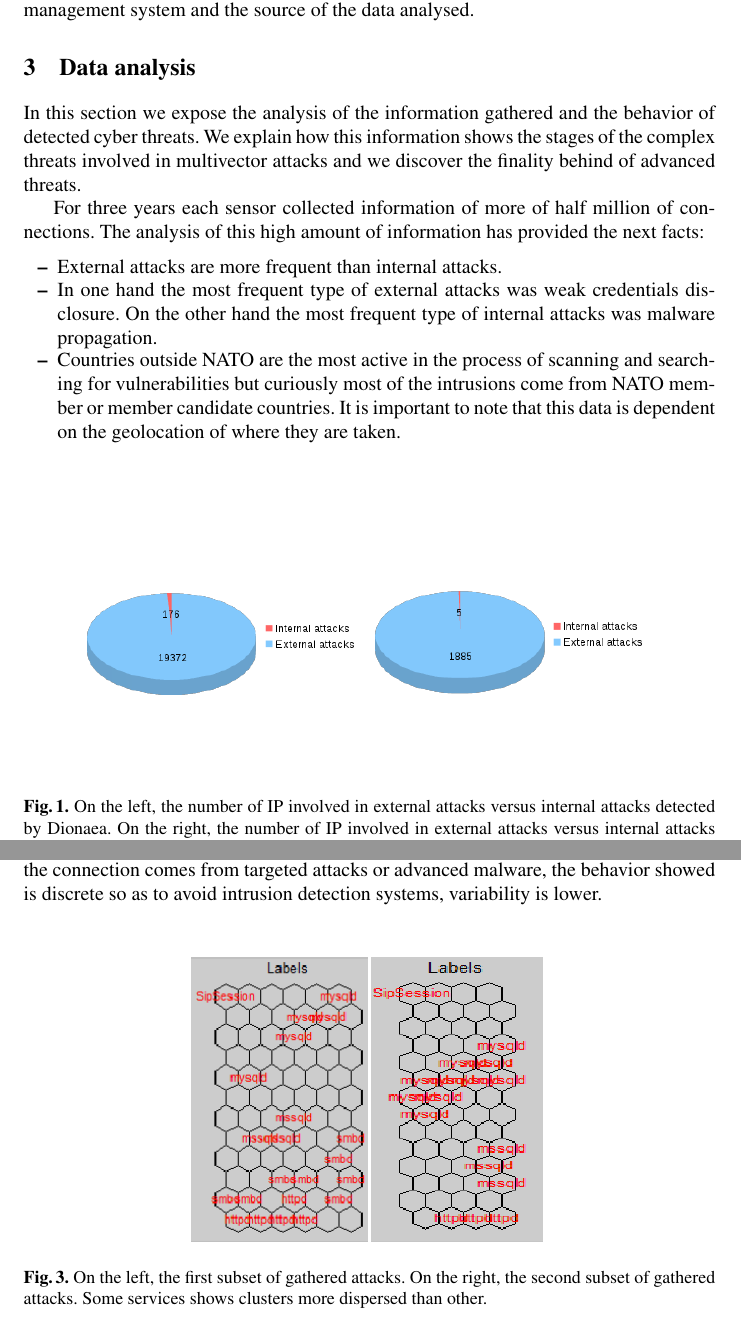
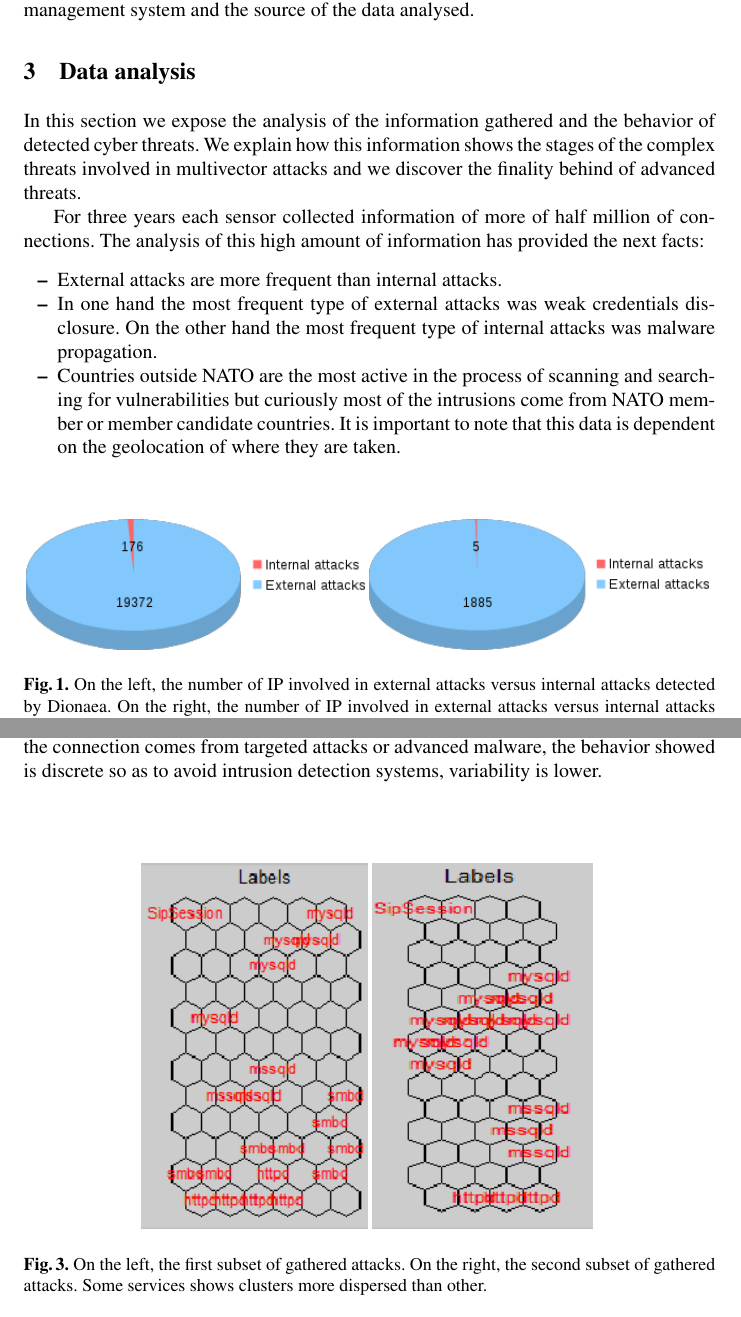
Before and after one commit to geneura-papers/2015_honey, a LaTeX thesis (articuloHoneypot.tex): two parts of pages 3 and 6 of 8, joined at a grey line, cut so that both start at the same text. Compiled offline with pdfLaTeX.

Commit message:
small fixes

```diff
--- a/articuloHoneypot.tex
+++ b/articuloHoneypot.tex
@@ -69,9 +69,9 @@ For three years each sensor collected information of more of half million of con
 \end{itemize}
 
 \begin{figure}[h]
-	\centering{\includegraphics[width=5cm,height=6cm,keepaspectratio]{dionaeaInternalExternal.png}}
+	\centering{\includegraphics[width=0.49\textwidth,keepaspectratio]{dionaeaInternalExternal.png}}
 	\label{fig:intvsextDionaea}
-	\centering{\includegraphics[width=5cm,height=6cm,keepaspectratio]{kippoInternalExternal.png}}
+	\centering{\includegraphics[width=0.49\textwidth,keepaspectratio]{kippoInternalExternal.png}}
 	\label{fig:intvsextKippo}
 	\caption{On the left, the number of IP involved in external attacks versus internal attacks detected by Dionaea. On the right, the number of IP involved in external attacks versus internal attacks detected by Kippo.}
 \end{figure}
@@ -118,9 +118,9 @@ In this section, we expose an experiment with Self-Organizing Maps so as to clas
 In order to classify the information of detected attacks, we apply the classification method that is described in \cite{panda-2009}, in two subsets of data. The first advantage is the simplification of the collected information that it derived from the dimensional reduction intrinsic to the method. The attacks are organized in clusters 2D.  This allows identify some interesting characteristics. The first thing that drawing our attention is how the attacks to HTTP, Microsoft SQL Server (MSSQL) and Session Initiation Protocol (SIP) are concentrated in areas better defined. It is because the cyberthreat showed less variability in their dimensional components. This is explained by the nature of the connections of the attacks and the characteristics of the software used. A sweep scan to search for services in parallel with tools such as Nmap\cite{nmap} or malware with a very aggressive behavior, have a great variability in the component, source port. On the other hand when the connection comes from targeted attacks or advanced malware, the behavior showed is discrete so as to avoid intrusion detection systems, variability is lower.
 
 \begin{figure}[h]
-	\centering{\includegraphics[width=4cm,height=5cm,keepaspectratio]{subset1.png}}
+	\centering{\includegraphics[height=0.333\textheight,keepaspectratio]{subset1.png}}
 	\label{fig:intvsextDionaea}
-	\centering{\includegraphics[width=4cm,height=5cm,keepaspectratio]{subset2.png}}
+	\centering{\includegraphics[height=0.333\textheight,keepaspectratio]{subset2.png}}
 	\label{fig:intvsextKippo}
 	\caption{On the left, the first subset of gathered attacks. On the right, the second subset of gathered attacks. Some services shows clusters more dispersed than other.}
 \end{figure}
```
Also changed, not shown: articuloHoneypot.bib (+0 -5 lines), images/dionaeaInternalExternal.png, images/internalTypes.png, images/kippoInternalExternal.png, images/subset3.png.
